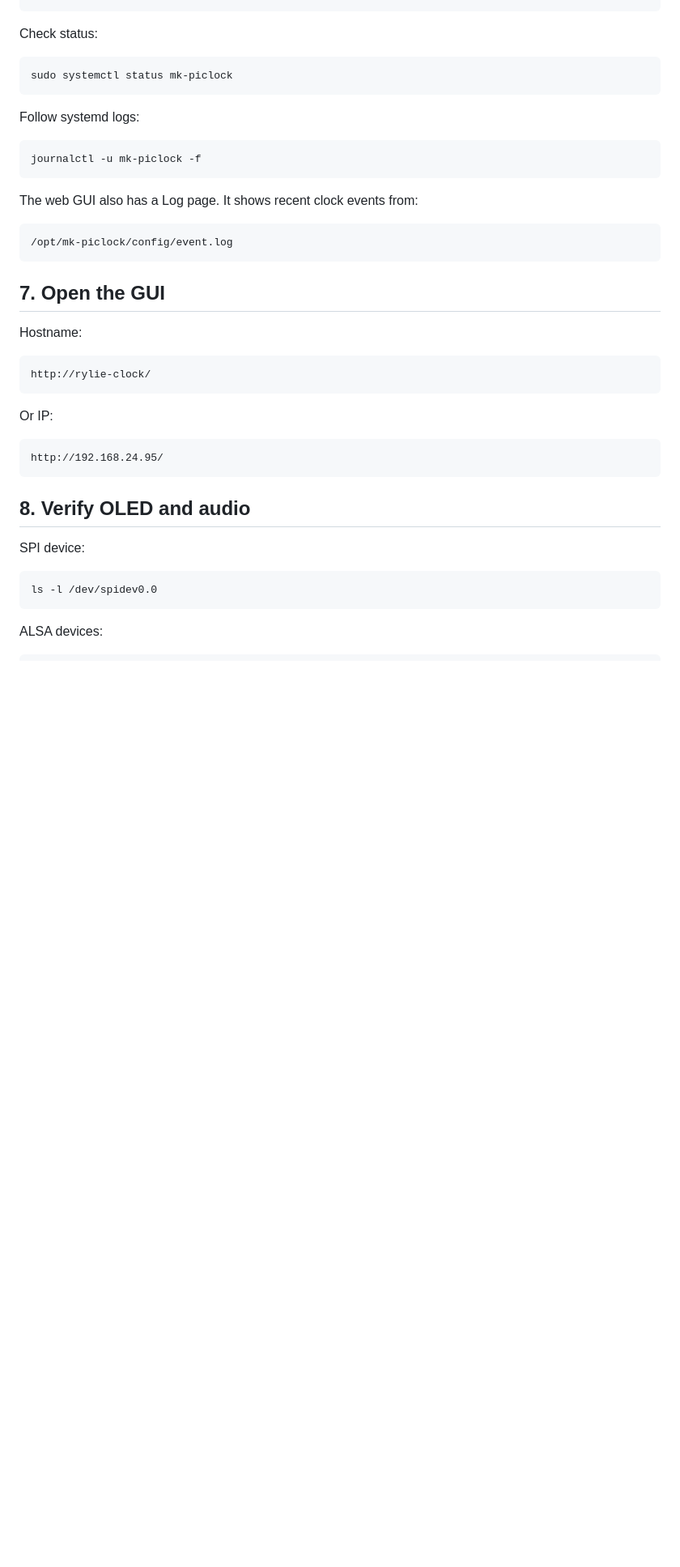
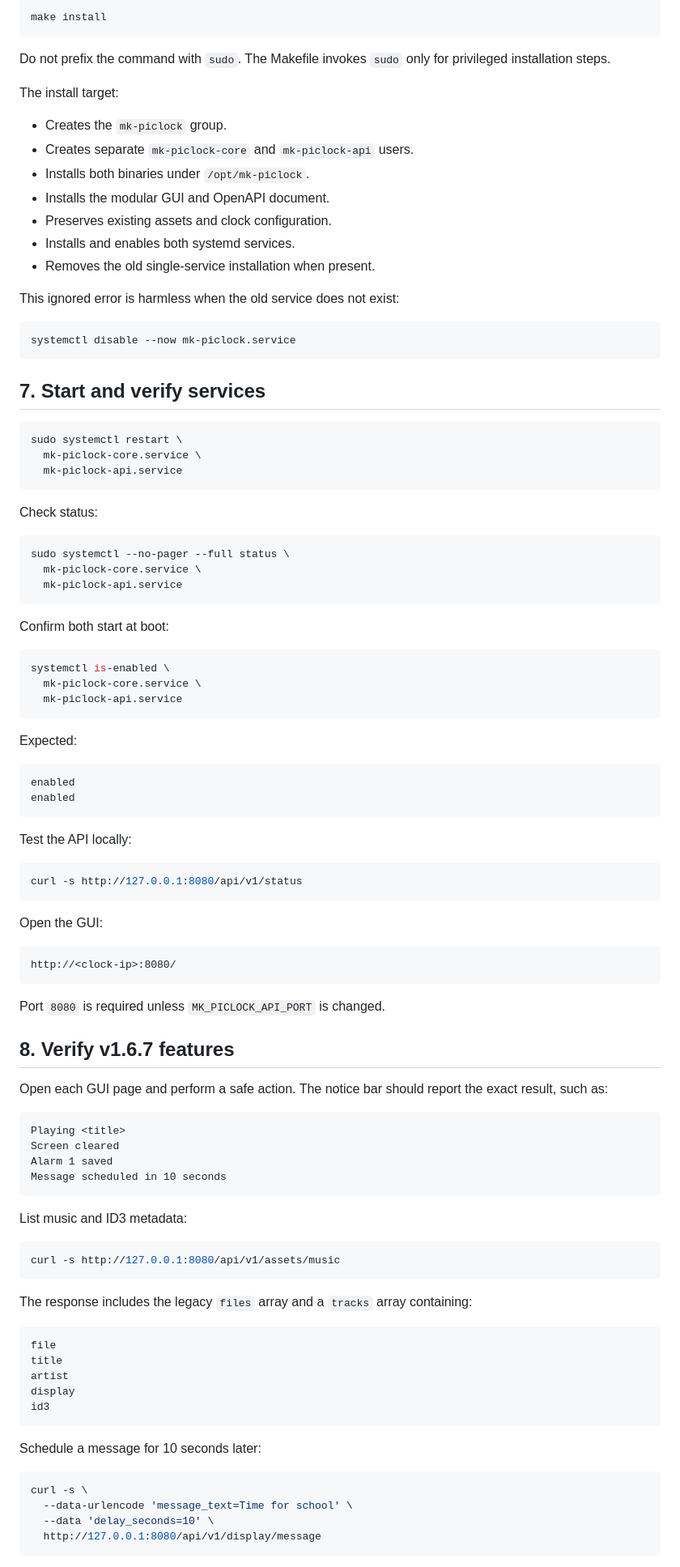
Before and after one commit to mkinderwater/mk-piclock, a Markdown page: INSTALL.md, the part around one of its changes. Shown at 81% size. GitHub-like rendering; blank space fills up the shorter version.

````diff
--- a/INSTALL.md
+++ b/INSTALL.md
@@ -149,43 +166,103 @@ sudo systemctl restart mk-piclock
+```bash
+make install
+```
+
+Do not prefix the command with `sudo`. The Makefile invokes `sudo` only for privileged installation steps.
+
+The install target:
+
+- Creates the `mk-piclock` group.
+- Creates separate `mk-piclock-core` and `mk-piclock-api` users.
+- Installs both binaries under `/opt/mk-piclock`.
+- Installs the modular GUI and OpenAPI document.
+- Preserves existing assets and clock configuration.
+- Installs and enables both systemd services.
+- Removes the old single-service installation when present.
+
+This ignored error is harmless when the old service does not exist:
+
+```text
+systemctl disable --now mk-piclock.service
+```
+
+## 7. Start and verify services
+
+```bash
+sudo systemctl restart \
+  mk-piclock-core.service \
+  mk-piclock-api.service
 ```
 
 Check status:
 
 ```bash
-sudo systemctl status mk-piclock
+sudo systemctl --no-pager --full status \
+  mk-piclock-core.service \
+  mk-piclock-api.service
 ```
 
-Follow systemd logs:
+Confirm both start at boot:
 
 ```bash
-journalctl -u mk-piclock -f
+systemctl is-enabled \
+  mk-piclock-core.service \
+  mk-piclock-api.service
 ```
 
-The web GUI also has a Log page. It shows recent clock events from:
+Expected:
 
 ```text
-/opt/mk-piclock/config/event.log
+enabled
+enabled
 ```
 
-## 7. Open the GUI
+Test the API locally:
 
-Hostname:
+```bash
+curl -s http://127.0.0.1:8080/api/v1/status
+```
+
+Open the GUI:
 
 ```text
-http://rylie-clock/
+http://<clock-ip>:8080/
 ```
 
-Or IP:
+Port `8080` is required unless `MK_PICLOCK_API_PORT` is changed.
+
+## 8. Verify v1.6.7 features
+
+Open each GUI page and perform a safe action. The notice bar should report the exact result, such as:
 
 ```text
-http://192.168.24.95/
+Playing <title>
+Screen cleared
+Alarm 1 saved
+Message scheduled in 10 seconds
 ```
 
-## 8. Verify OLED and audio
-
-SPI device:
+List music and ID3 metadata:
 
 ```bash
-ls -l /dev/spidev0.0
+curl -s http://127.0.0.1:8080/api/v1/assets/music
 ```
 
-ALSA devices:
+The response includes the legacy `files` array and a `tracks` array containing:
+
+```text
+file
+title
+artist
+display
+id3
+```
+
+Schedule a message for 10 seconds later:
+
+```bash
+curl -s \
+  --data-urlencode 'message_text=Time for school' \
+  --data 'delay_seconds=10' \
+  http://127.0.0.1:8080/api/v1/display/message
+```
+
````
Also changed, not shown: other parts of INSTALL.md (+288 -113 lines).
